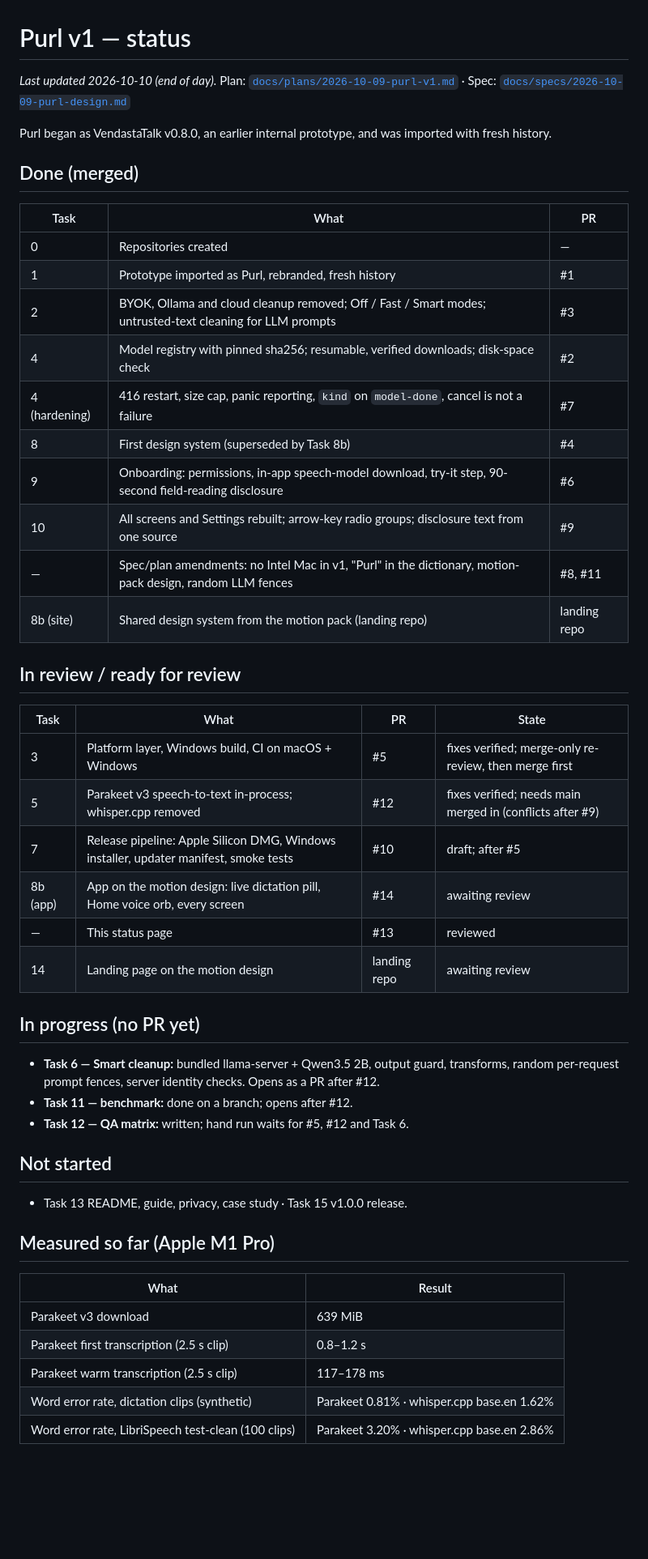
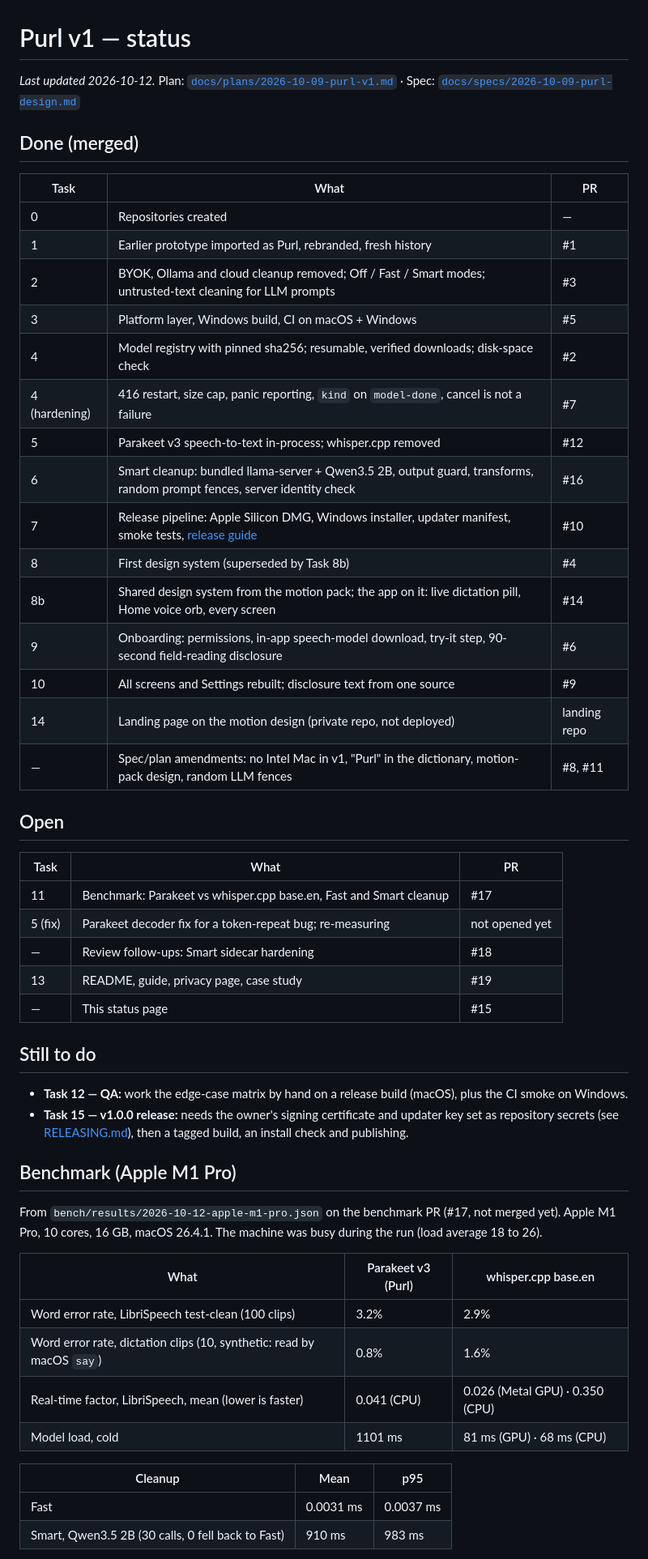
Before and after one commit to Fan1000-prog/purl, a Markdown page: docs/STATUS.md, the part around one of its changes. Shown at 81% size. GitHub-like rendering; blank space fills up the shorter version.

Commit message:
Status: state at main after #5, #12, #16, #14 and #10 merged
Moves the platform, Parakeet, Smart cleanup, app redesign and release
pipeline PRs to done; lists what is open (#17, #18, #19, the decoder
fix) and what is left (QA by hand, the v1.0.0 release). Benchmark
numbers come from the 2026-10-12 bench JSON on #17.

```diff
--- a/docs/STATUS.md
+++ b/docs/STATUS.md
@@ -1,54 +1,58 @@
 # Purl v1 — status
 
-_Last updated 2026-10-10 (end of day)._ Plan: [`docs/plans/2026-10-09-purl-v1.md`](plans/2026-10-09-purl-v1.md) ·
+_Last updated 2026-10-12._ Plan: [`docs/plans/2026-10-09-purl-v1.md`](plans/2026-10-09-purl-v1.md) ·
 Spec: [`docs/specs/2026-10-09-purl-design.md`](specs/2026-10-09-purl-design.md)
-
-Purl began as VendastaTalk v0.8.0, an earlier internal prototype, and was imported with fresh history.
 
 ## Done (merged)
 
 | Task | What | PR |
 |---|---|---|
 | 0 | Repositories created | — |
-| 1 | Prototype imported as Purl, rebranded, fresh history | #1 |
+| 1 | Earlier prototype imported as Purl, rebranded, fresh history | #1 |
 | 2 | BYOK, Ollama and cloud cleanup removed; Off / Fast / Smart modes; untrusted-text cleaning for LLM prompts | #3 |
+| 3 | Platform layer, Windows build, CI on macOS + Windows | #5 |
 | 4 | Model registry with pinned sha256; resumable, verified downloads; disk-space check | #2 |
 | 4 (hardening) | 416 restart, size cap, panic reporting, `kind` on `model-done`, cancel is not a failure | #7 |
+| 5 | Parakeet v3 speech-to-text in-process; whisper.cpp removed | #12 |
+| 6 | Smart cleanup: bundled llama-server + Qwen3.5 2B, output guard, transforms, random prompt fences, server identity check | #16 |
+| 7 | Release pipeline: Apple Silicon DMG, Windows installer, updater manifest, smoke tests, [release guide](RELEASING.md) | #10 |
 | 8 | First design system (superseded by Task 8b) | #4 |
+| 8b | Shared design system from the motion pack; the app on it: live dictation pill, Home voice orb, every screen | #14 |
 | 9 | Onboarding: permissions, in-app speech-model download, try-it step, 90-second field-reading disclosure | #6 |
-| 10 | All screens and Settings rebuilt; arrow-key radio groups; disclosure text from one source | #9 |
+| 10 | All screens and Settings rebuilt; disclosure text from one source | #9 |
+| 14 | Landing page on the motion design (private repo, not deployed) | landing repo |
 | — | Spec/plan amendments: no Intel Mac in v1, "Purl" in the dictionary, motion-pack design, random LLM fences | #8, #11 |
-| 8b (site) | Shared design system from the motion pack (landing repo) | landing repo |
 
-## In review / ready for review
+## Open
 
-| Task | What | PR | State |
-|---|---|---|---|
-| 3 | Platform layer, Windows build, CI on macOS + Windows | #5 | fixes verified; merge-only re-review, then merge first |
-| 5 | Parakeet v3 speech-to-text in-process; whisper.cpp removed | #12 | fixes verified; needs main merged in (conflicts after #9) |
-| 7 | Release pipeline: Apple Silicon DMG, Windows installer, updater manifest, smoke tests | #10 | draft; after #5 |
-| 8b (app) | App on the motion design: live dictation pill, Home voice orb, every screen | #14 | awaiting review |
-| — | This status page | #13 | reviewed |
-| 14 | Landing page on the motion design | landing repo | awaiting review |
+| Task | What | PR |
+|---|---|---|
+| 11 | Benchmark: Parakeet vs whisper.cpp base.en, Fast and Smart cleanup | #17 |
+| 5 (fix) | Parakeet decoder fix for a token-repeat bug; re-measuring | not opened yet |
+| — | Review follow-ups: Smart sidecar hardening | #18 |
+| 13 | README, guide, privacy page, case study | #19 |
+| — | This status page | #15 |
 
-## In progress (no PR yet)
+## Still to do
 
-- **Task 6 — Smart cleanup:** bundled llama-server + Qwen3.5 2B, output guard, transforms, random per-request
-  prompt fences, server identity checks. Opens as a PR after #12.
-- **Task 11 — benchmark:** done on a branch; opens after #12.
-- **Task 12 — QA matrix:** written; hand run waits for #5, #12 and Task 6.
+- **Task 12 — QA:** work the edge-case matrix by hand on a release build (macOS), plus the CI smoke on Windows.
+- **Task 15 — v1.0.0 release:** needs the owner's signing certificate and updater key set as repository
+  secrets (see [RELEASING.md](RELEASING.md)), then a tagged build, an install check and publishing.
 
-## Not started
+## Benchmark (Apple M1 Pro)
 
-- Task 13 README, guide, privacy, case study · Task 15 v1.0.0 release.
+From `bench/results/2026-10-12-apple-m1-pro.json` on the benchmark PR (#17, not merged yet). Apple M1 Pro, 10 cores,
+16 GB, macOS 26.4.1. The machine was busy during the run (load average 18 to 26).
 
-## Measured so far (Apple M1 Pro)
+| What | Parakeet v3 (Purl) | whisper.cpp base.en |
+|---|---|---|
+| Word error rate, LibriSpeech test-clean (100 clips) | 3.2% | 2.9% |
+| Word error rate, dictation clips (10, synthetic: read by macOS `say`) | 0.8% | 1.6% |
+| Real-time factor, LibriSpeech, mean (lower is faster) | 0.041 (CPU) | 0.026 (Metal GPU) · 0.350 (CPU) |
+| Model load, cold | 1101 ms | 81 ms (GPU) · 68 ms (CPU) |
 
-| What | Result |
-|---|---|
-| Parakeet v3 download | 639 MiB |
-| Parakeet first transcription (2.5 s clip) | 0.8–1.2 s |
-| Parakeet warm transcription (2.5 s clip) | 117–178 ms |
-| Word error rate, dictation clips (synthetic) | Parakeet 0.81% · whisper.cpp base.en 1.62% |
-| Word error rate, LibriSpeech test-clean (100 clips) | Parakeet 3.20% · whisper.cpp base.en 2.86% |
+| Cleanup | Mean | p95 |
+|---|---|---|
+| Fast | 0.0031 ms | 0.0037 ms |
+| Smart, Qwen3.5 2B (30 calls, 0 fell back to Fast) | 910 ms | 983 ms |
 
```
Also changed, not shown: other parts of docs/STATUS.md (+4 -2 lines).
